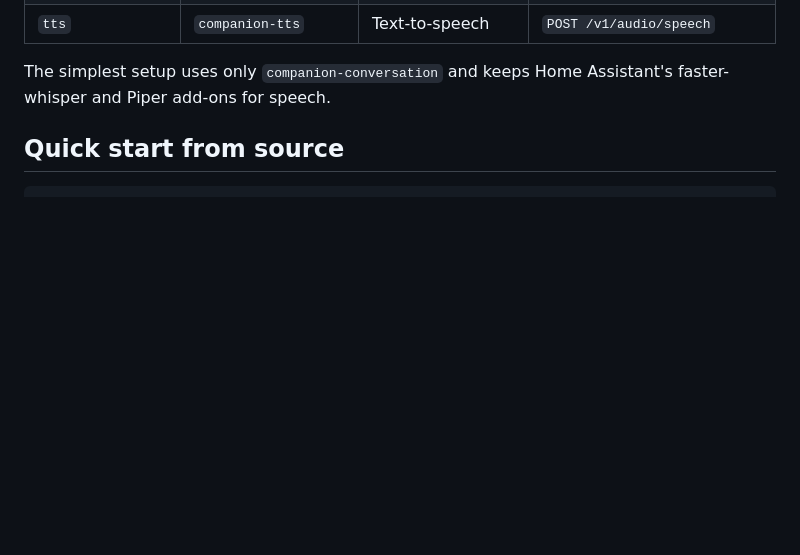
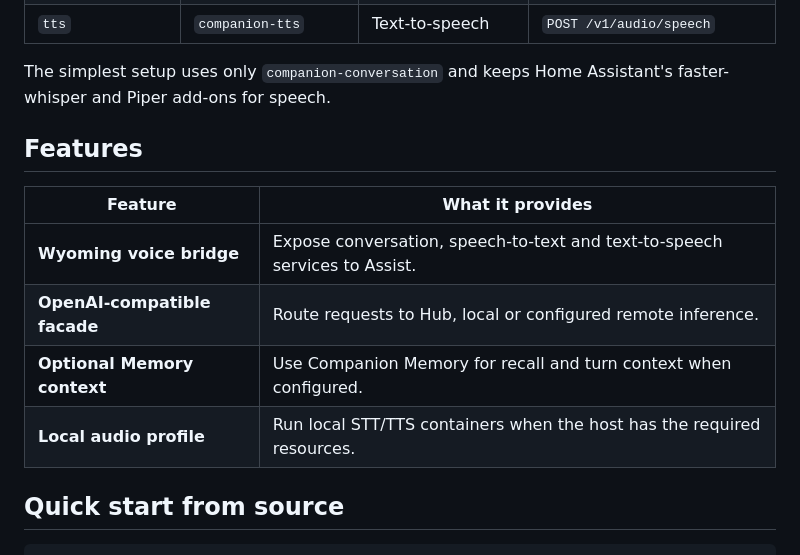
Before and after one commit to companionintelligence/CI-Home-Assistant-Voice-PE, a Markdown page: README.md, the part around one of its changes. GitHub-like rendering; blank space fills up the shorter version.

Commit message:
docs: complete README parity and architecture details

```diff
--- a/README.md
+++ b/README.md
@@ -63,6 +86,17 @@ turns its three services into entities that make up a full Assist pipeline:
 
 The simplest setup uses only `companion-conversation` and keeps Home Assistant's
 faster-whisper and Piper add-ons for speech.
+
+
+## Features
+
+| Feature | What it provides |
+|---|---|
+| **Wyoming voice bridge** | Expose conversation, speech-to-text and text-to-speech services to Assist. |
+| **OpenAI-compatible facade** | Route requests to Hub, local or configured remote inference. |
+| **Optional Memory context** | Use Companion Memory for recall and turn context when configured. |
+| **Local audio profile** | Run local STT/TTS containers when the host has the required resources. |
+
 
 ## Quick start from source
 
```
Also changed, not shown: other parts of README.md (+26 -3 lines).
